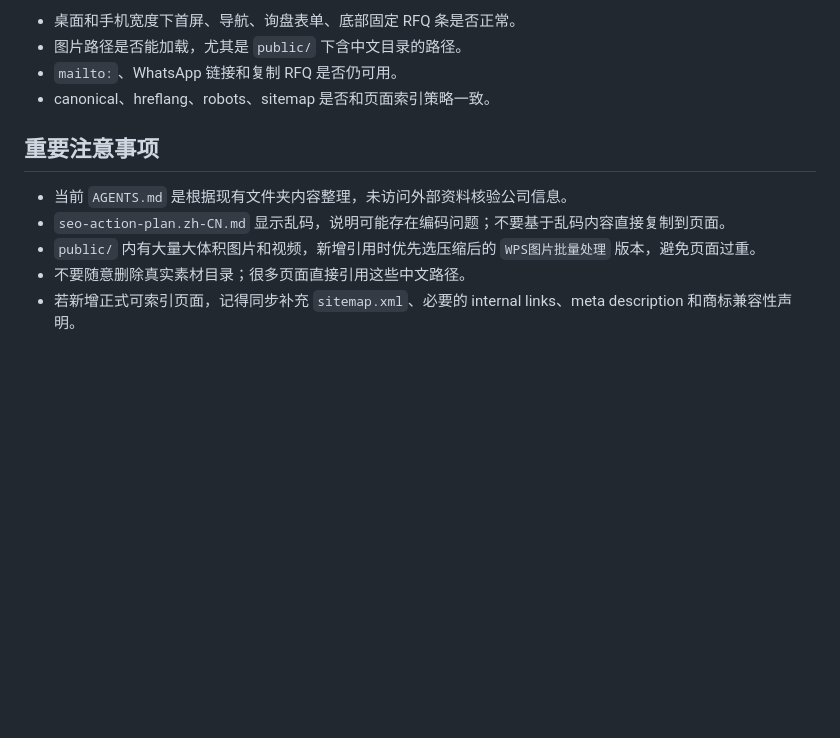
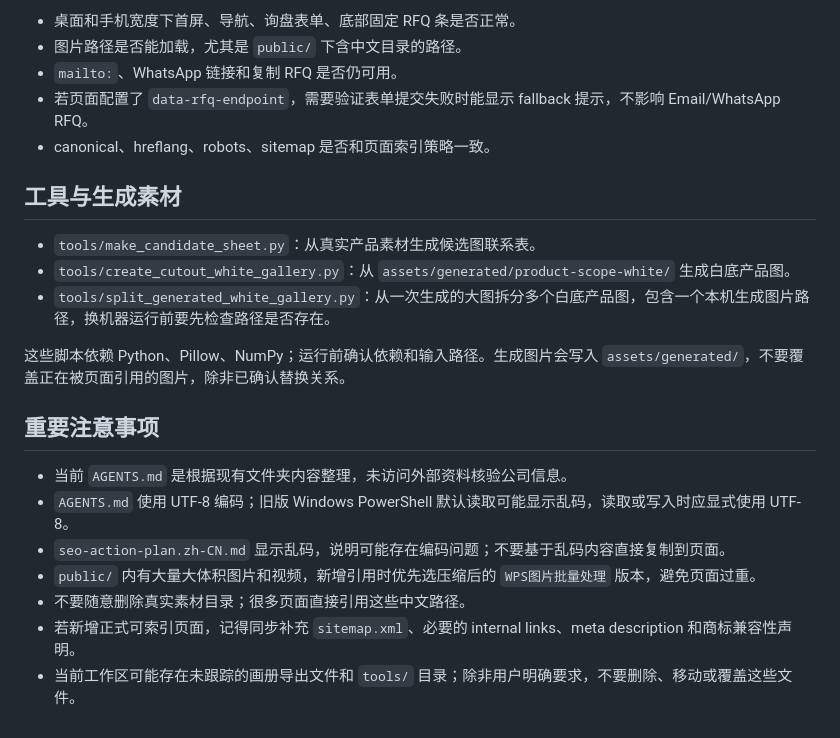
Before and after one commit to xctmining-oss/webside, a Markdown page: AGENTS.md, the part around one of its changes. Drawn GitHub-style; blank space fills up the shorter version.

```diff
--- a/AGENTS.md
+++ b/AGENTS.md
@@ -178,12 +232,23 @@
 - 桌面和手机宽度下首屏、导航、询盘表单、底部固定 RFQ 条是否正常。
 - 图片路径是否能加载，尤其是 `public/` 下含中文目录的路径。
 - `mailto:`、WhatsApp 链接和复制 RFQ 是否仍可用。
+- 若页面配置了 `data-rfq-endpoint`，需要验证表单提交失败时能显示 fallback 提示，不影响 Email/WhatsApp RFQ。
 - canonical、hreflang、robots、sitemap 是否和页面索引策略一致。
+
+## 工具与生成素材
+
+- `tools/make_candidate_sheet.py`：从真实产品素材生成候选图联系表。
+- `tools/create_cutout_white_gallery.py`：从 `assets/generated/product-scope-white/` 生成白底产品图。
+- `tools/split_generated_white_gallery.py`：从一次生成的大图拆分多个白底产品图，包含一个本机生成图片路径，换机器运行前要先检查路径是否存在。
+
+这些脚本依赖 Python、Pillow、NumPy；运行前确认依赖和输入路径。生成图片会写入 `assets/generated/`，不要覆盖正在被页面引用的图片，除非已确认替换关系。
 
 ## 重要注意事项
 
 - 当前 `AGENTS.md` 是根据现有文件夹内容整理，未访问外部资料核验公司信息。
+- `AGENTS.md` 使用 UTF-8 编码；旧版 Windows PowerShell 默认读取可能显示乱码，读取或写入时应显式使用 UTF-8。
 - `seo-action-plan.zh-CN.md` 显示乱码，说明可能存在编码问题；不要基于乱码内容直接复制到页面。
 - `public/` 内有大量大体积图片和视频，新增引用时优先选压缩后的 `WPS图片批量处理` 版本，避免页面过重。
 - 不要随意删除真实素材目录；很多页面直接引用这些中文路径。
 - 若新增正式可索引页面，记得同步补充 `sitemap.xml`、必要的 internal links、meta description 和商标兼容性声明。
+- 当前工作区可能存在未跟踪的画册导出文件和 `tools/` 目录；除非用户明确要求，不要删除、移动或覆盖这些文件。
```
Also changed, not shown: other parts of AGENTS.md (+56 -2 lines), .codex/codex-context-summary.zh-CN.md (added, +252 -0 lines).
